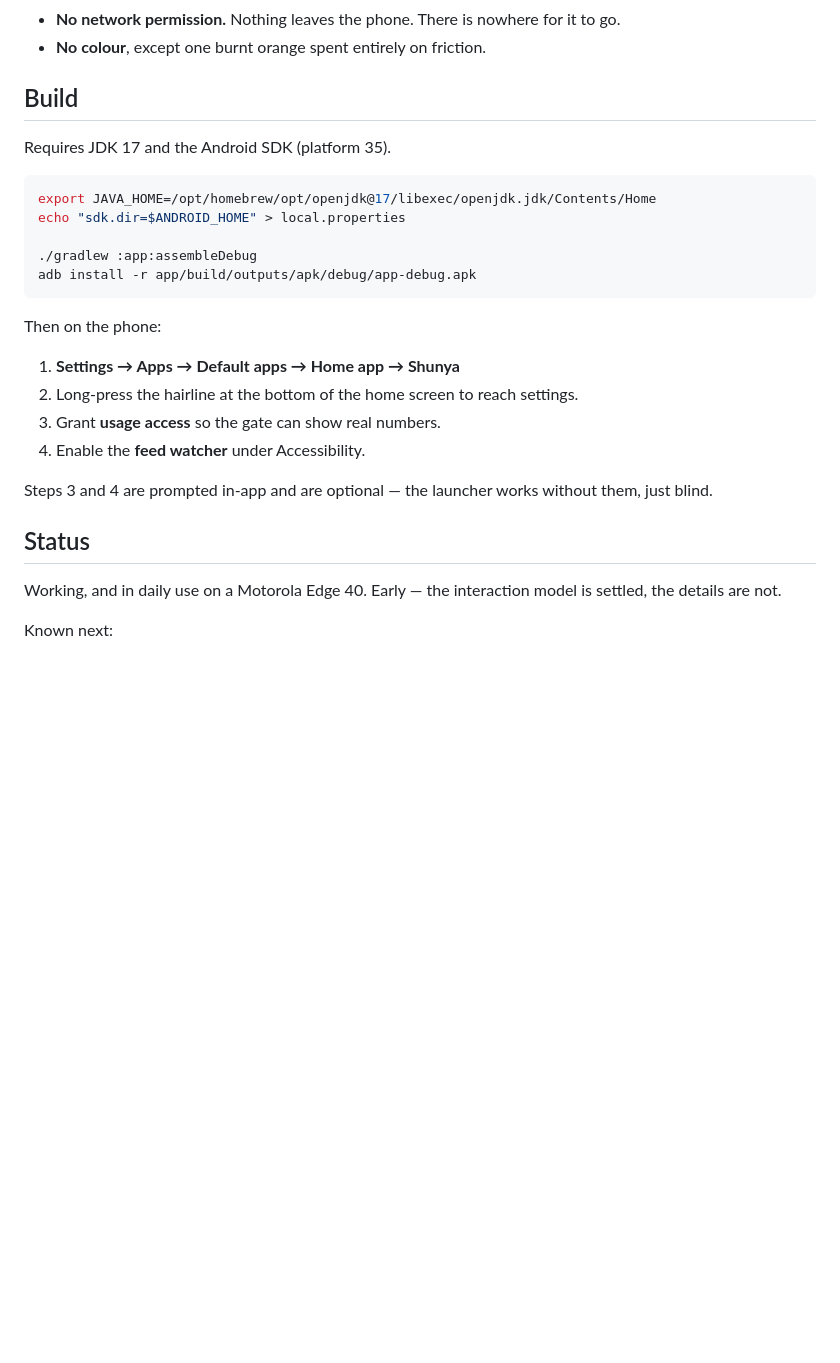
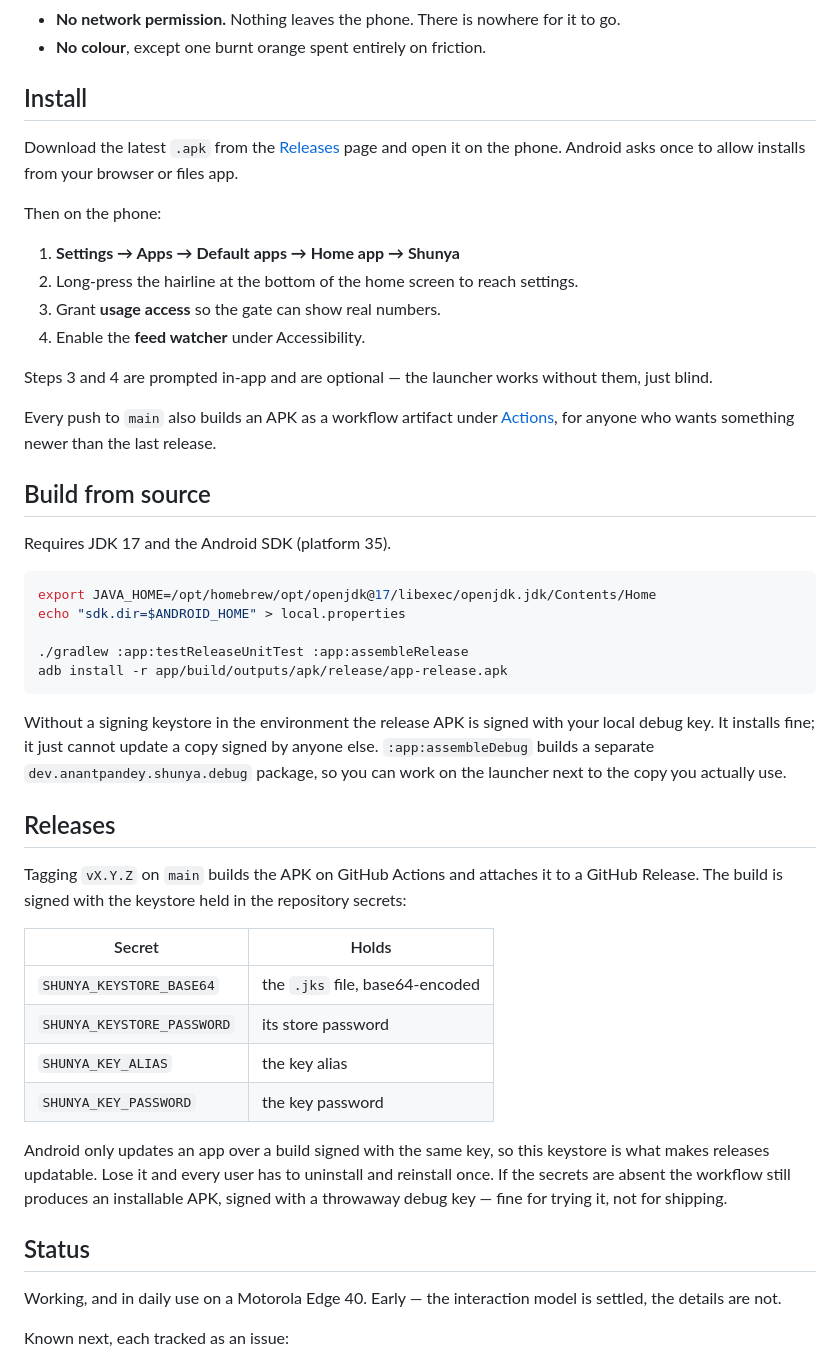
Before and after one commit to infiniteasp8/shunya, a Markdown page: README.md, the part around one of its changes. Rendered like a GitHub page; blank space fills up the shorter version.

````diff
--- a/README.md
+++ b/README.md
@@ -100,17 +100,11 @@ seeing them, which is a stronger guarantee than a policy promising not to look.
   to go.
 - **No colour**, except one burnt orange spent entirely on friction.
 
-## Build
+## Install
 
-Requires JDK 17 and the Android SDK (platform 35).
-
-```bash
-export JAVA_HOME=/opt/homebrew/opt/openjdk@17/libexec/openjdk.jdk/Contents/Home
-echo "sdk.dir=$ANDROID_HOME" > local.properties
-
-./gradlew :app:assembleDebug
-adb install -r app/build/outputs/apk/debug/app-debug.apk
-```
+Download the latest `.apk` from the
+[Releases](https://github.com/infiniteasp8/shunya/releases) page and open it on
+the phone. Android asks once to allow installs from your browser or files app.
 
 Then on the phone:
 
@@ -122,11 +116,51 @@ Then on the phone:
 Steps 3 and 4 are prompted in-app and are optional — the launcher works without
 them, just blind.
 
+Every push to `main` also builds an APK as a workflow artifact under
+[Actions](https://github.com/infiniteasp8/shunya/actions), for anyone who wants
+something newer than the last release.
+
+## Build from source
+
+Requires JDK 17 and the Android SDK (platform 35).
+
+```bash
+export JAVA_HOME=/opt/homebrew/opt/openjdk@17/libexec/openjdk.jdk/Contents/Home
+echo "sdk.dir=$ANDROID_HOME" > local.properties
+
+./gradlew :app:testReleaseUnitTest :app:assembleRelease
+adb install -r app/build/outputs/apk/release/app-release.apk
+```
+
+Without a signing keystore in the environment the release APK is signed with
+your local debug key. It installs fine; it just cannot update a copy signed by
+anyone else. `:app:assembleDebug` builds a separate `dev.anantpandey.shunya.debug`
+package, so you can work on the launcher next to the copy you actually use.
+
+## Releases
+
+Tagging `vX.Y.Z` on `main` builds the APK on GitHub Actions and attaches it to
+a GitHub Release. The build is signed with the keystore held in the repository
+secrets:
+
+| Secret | Holds |
+|---|---|
+| `SHUNYA_KEYSTORE_BASE64` | the `.jks` file, base64-encoded |
+| `SHUNYA_KEYSTORE_PASSWORD` | its store password |
+| `SHUNYA_KEY_ALIAS` | the key alias |
+| `SHUNYA_KEY_PASSWORD` | the key password |
+
+Android only updates an app over a build signed with the same key, so this
+keystore is what makes releases updatable. Lose it and every user has to
+uninstall and reinstall once. If the secrets are absent the workflow still
+produces an installable APK, signed with a throwaway debug key — fine for
+trying it, not for shipping.
+
 ## Status
 
 Working, and in daily use on a Motorola Edge 40. Early — the interaction model
 is settled, the details are not.
 
-Known next:
+Known next, each tracked as an issue:
 
 - Reorder tier-0 apps rather than accepting seeded order
````
Also changed, not shown: other parts of README.md (+12 -1 lines), CONTRIBUTING.md (added, +46 -0 lines).
